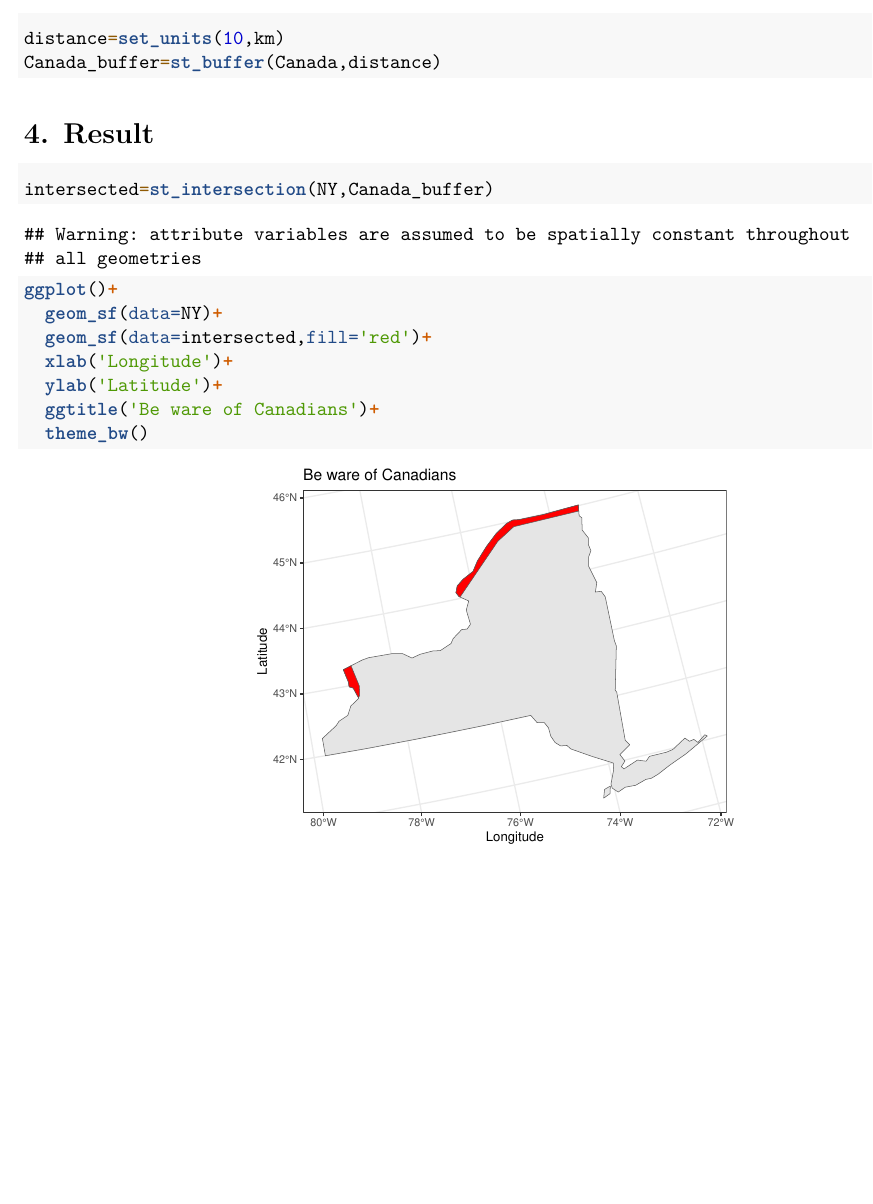
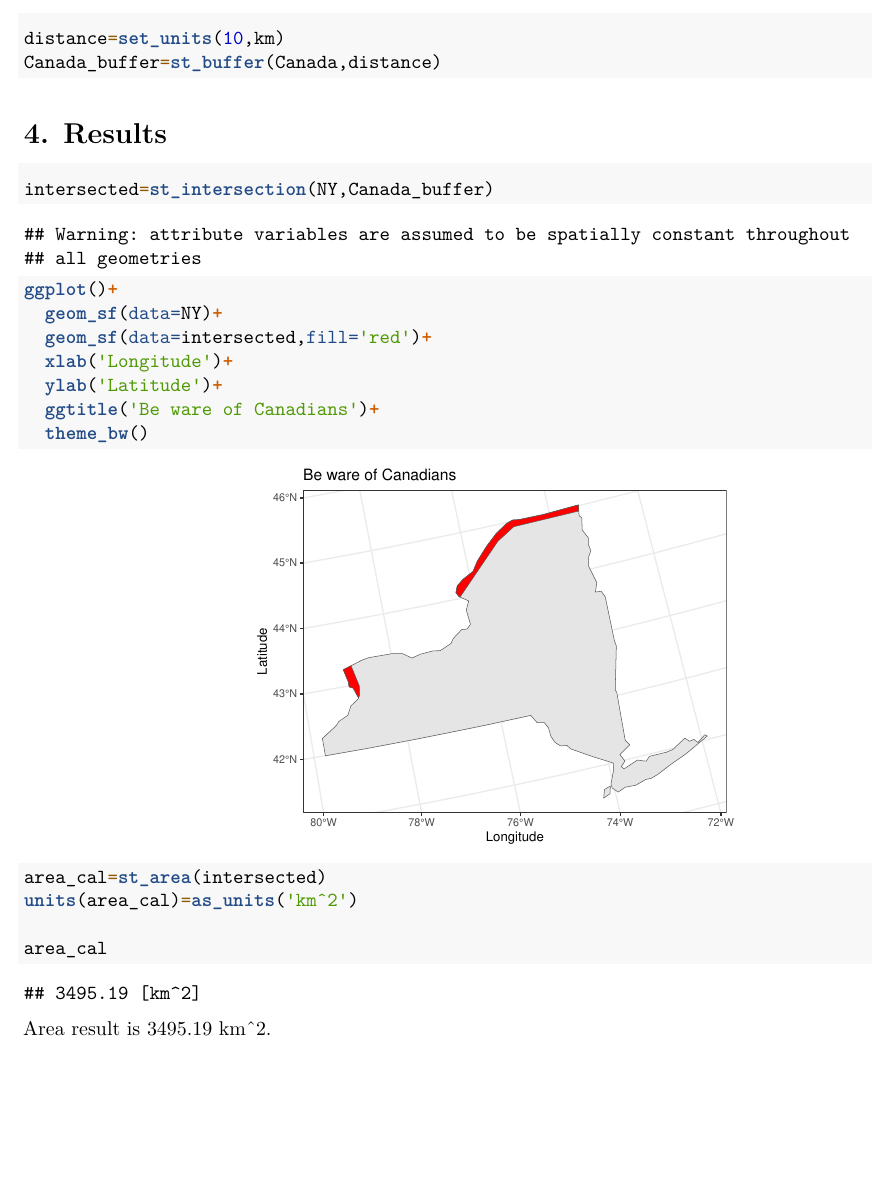
Before and after one commit to ht6631/GEO-511-2022, an R Markdown document (week_05/case_study/Case study 5.Rmd): part of page 2 of 2, cut so that both start at the same text, the shorter picture padded with empty space. Rendered offline with R 4.5, knitr and Pandoc, then LaTeX, with nearby package versions.

Commit message:
Calculted area in case study 5

````diff
--- a/week_05/case_study/Case study 5.Rmd
+++ b/week_05/case_study/Case study 5.Rmd
@@ -43,7 +43,7 @@ Canada_buffer=st_buffer(Canada,distance)
 
 ```
 
-# 4. Result
+# 4. Results
 ```{r,out.width='60%',fig.align='center'}
 intersected=st_intersection(NY,Canada_buffer)
 ggplot()+
@@ -53,4 +53,9 @@ ggplot()+
   ylab('Latitude')+
   ggtitle('Be ware of Canadians')+
   theme_bw()
+area_cal=st_area(intersected)
+units(area_cal)=as_units('km^2')
+
+area_cal
 ```
+Area result is 3495.19 km^2.
````
Also changed, not shown: week_05/case_study/Case-study-5.pdf.
